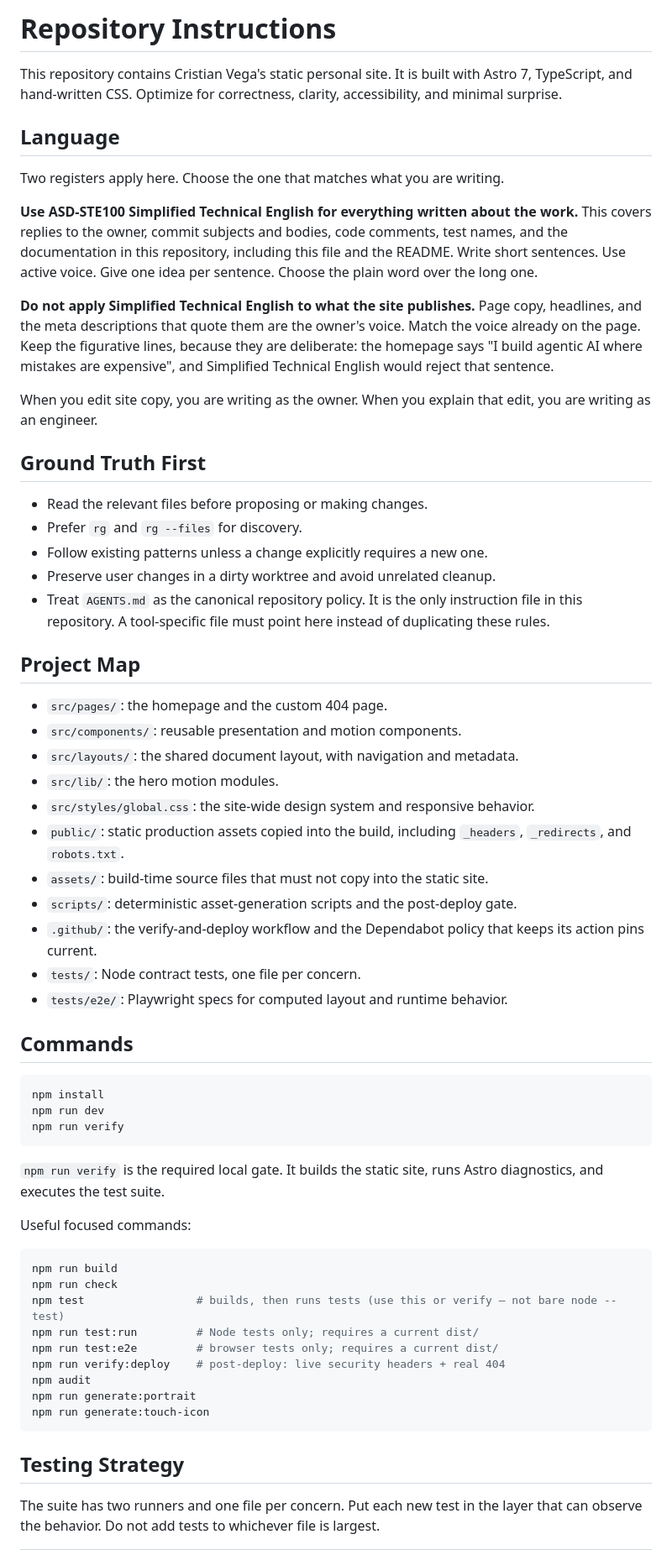
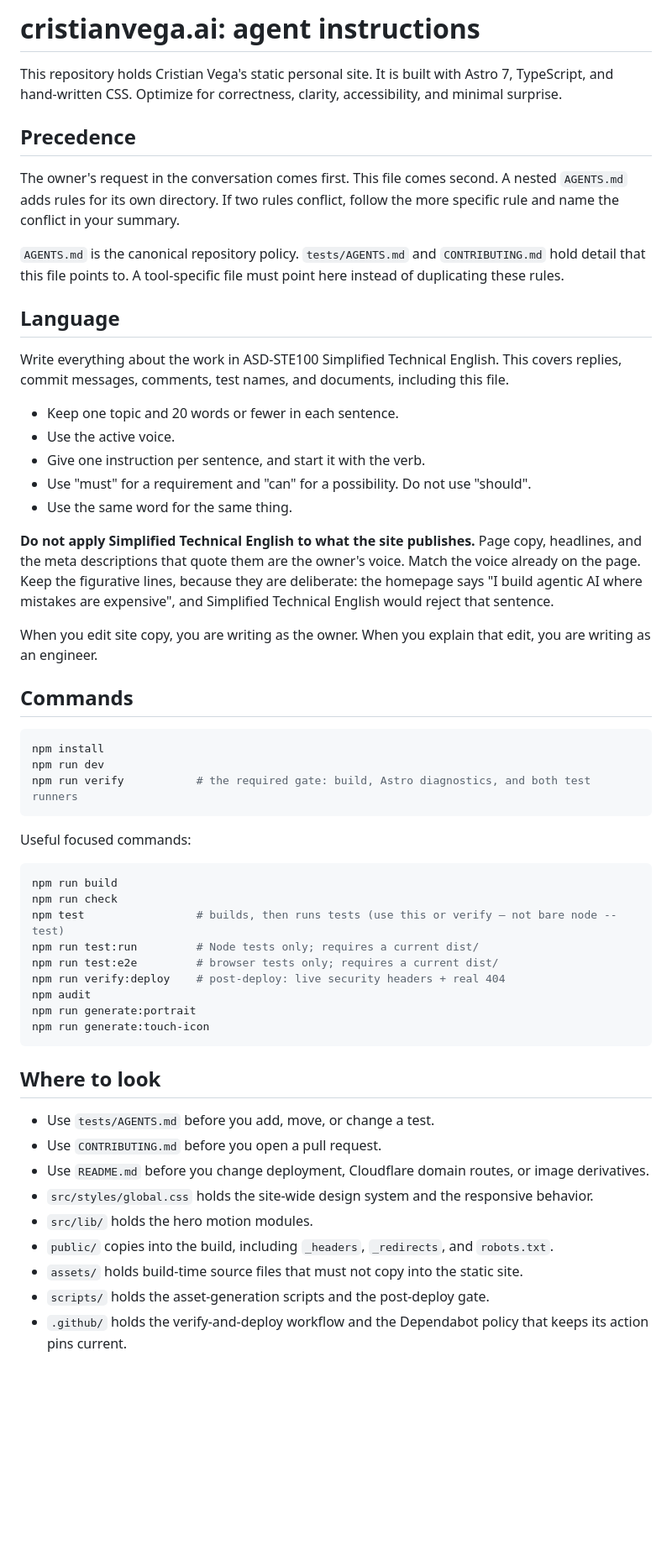
Before and after one commit to cristianvega-ai/cristianvega.ai, a Markdown page: AGENTS.md, the part around one of its changes. Shown at 84% size. Rendered like a GitHub page; blank space fills up the shorter version.

````diff
--- a/AGENTS.md
+++ b/AGENTS.md
@@ -1,57 +1,38 @@
-# Repository Instructions
+# cristianvega.ai: agent instructions
 
-This repository contains Cristian Vega's static personal site. It is built with Astro 7, TypeScript, and hand-written CSS. Optimize for correctness, clarity, accessibility, and minimal surprise.
+This repository holds Cristian Vega's static personal site. It is built with Astro 7, TypeScript, and hand-written CSS.
+Optimize for correctness, clarity, accessibility, and minimal surprise.
+
+## Precedence
+
+The owner's request in the conversation comes first. This file comes second.
+A nested `AGENTS.md` adds rules for its own directory.
+If two rules conflict, follow the more specific rule and name the conflict in your summary.
+
+`AGENTS.md` is the canonical repository policy. `tests/AGENTS.md` and `CONTRIBUTING.md` hold detail that this file points to. A tool-specific file must point here instead of duplicating these rules.
 
 ## Language
 
-Two registers apply here. Choose the one that matches what you are writing.
+Write everything about the work in ASD-STE100 Simplified Technical English.
+This covers replies, commit messages, comments, test names, and documents, including this file.
 
-**Use ASD-STE100 Simplified Technical English for everything written about the
-work.** This covers replies to the owner, commit subjects and bodies, code
-comments, test names, and the documentation in this repository, including this
-file and the README. Write short sentences. Use active voice. Give one idea per
-sentence. Choose the plain word over the long one.
+- Keep one topic and 20 words or fewer in each sentence.
+- Use the active voice.
+- Give one instruction per sentence, and start it with the verb.
+- Use "must" for a requirement and "can" for a possibility. Do not use "should".
+- Use the same word for the same thing.
 
-**Do not apply Simplified Technical English to what the site publishes.** Page
-copy, headlines, and the meta descriptions that quote them are the owner's
-voice. Match the voice already on the page. Keep the figurative lines, because
-they are deliberate: the homepage says "I build agentic AI where mistakes are
-expensive", and Simplified Technical English would reject that sentence.
+**Do not apply Simplified Technical English to what the site publishes.** Page copy, headlines, and the meta descriptions that quote them are the owner's voice. Match the voice already on the page. Keep the figurative lines, because they are deliberate: the homepage says "I build agentic AI where mistakes are expensive", and Simplified Technical English would reject that sentence.
 
-When you edit site copy, you are writing as the owner. When you explain that
-edit, you are writing as an engineer.
-
-## Ground Truth First
-
-- Read the relevant files before proposing or making changes.
-- Prefer `rg` and `rg --files` for discovery.
-- Follow existing patterns unless a change explicitly requires a new one.
-- Preserve user changes in a dirty worktree and avoid unrelated cleanup.
-- Treat `AGENTS.md` as the canonical repository policy. It is the only instruction file in this repository. A tool-specific file must point here instead of duplicating these rules.
-
-## Project Map
-
-- `src/pages/`: the homepage and the custom 404 page.
-- `src/components/`: reusable presentation and motion components.
-- `src/layouts/`: the shared document layout, with navigation and metadata.
-- `src/lib/`: the hero motion modules.
-- `src/styles/global.css`: the site-wide design system and responsive behavior.
-- `public/`: static production assets copied into the build, including `_headers`, `_redirects`, and `robots.txt`.
-- `assets/`: build-time source files that must not copy into the static site.
-- `scripts/`: deterministic asset-generation scripts and the post-deploy gate.
-- `.github/`: the verify-and-deploy workflow and the Dependabot policy that keeps its action pins current.
-- `tests/`: Node contract tests, one file per concern.
-- `tests/e2e/`: Playwright specs for computed layout and runtime behavior.
+When you edit site copy, you are writing as the owner. When you explain that edit, you are writing as an engineer.
 
 ## Commands
 
 ```bash
 npm install
 npm run dev
-npm run verify
+npm run verify           # the required gate: build, Astro diagnostics, and both test runners
 ```
-
-`npm run verify` is the required local gate. It builds the static site, runs Astro diagnostics, and executes the test suite.
 
 Useful focused commands:
 
@@ -67,7 +48,15 @@ npm run generate:portrait
 npm run generate:touch-icon
 ```
 
-## Testing Strategy
+## Where to look
 
-The suite has two runners and one file per concern. Put each new test in the layer that can observe the behavior. Do not add tests to whichever file is largest.
+- Use `tests/AGENTS.md` before you add, move, or change a test.
+- Use `CONTRIBUTING.md` before you open a pull request.
+- Use `README.md` before you change deployment, Cloudflare domain routes, or image derivatives.
+- `src/styles/global.css` holds the site-wide design system and the responsive behavior.
+- `src/lib/` holds the hero motion modules.
+- `public/` copies into the build, including `_headers`, `_redirects`, and `robots.txt`.
+- `assets/` holds build-time source files that must not copy into the static site.
+- `scripts/` holds the asset-generation scripts and the post-deploy gate.
+- `.github/` holds the verify-and-deploy workflow and the Dependabot policy that keeps its action pins current.
 
````
Also changed, not shown: other parts of AGENTS.md (+59 -123 lines), CONTRIBUTING.md (added, +32 -0 lines), 1 other file.
